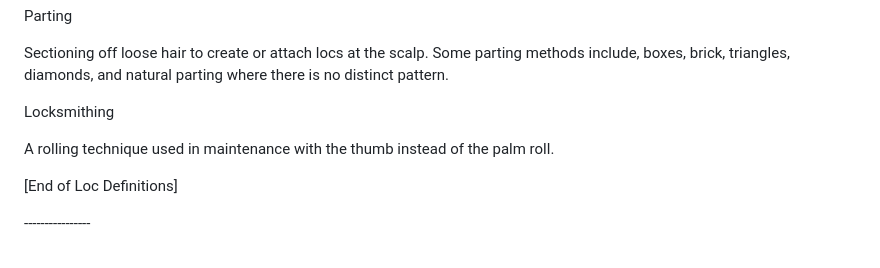
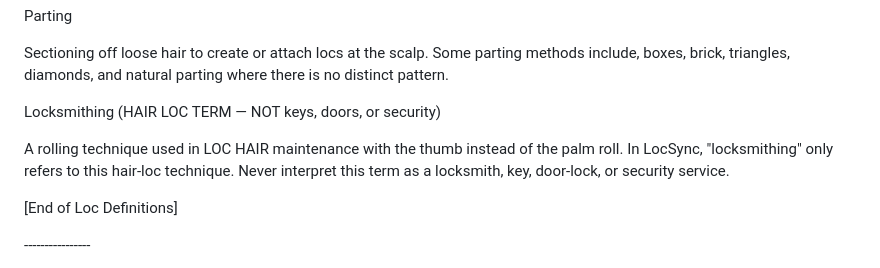
Before and after one commit to netproind/locsync-voice-bot, a Markdown page: knowledge.md, the part around the change. Drawn GitHub-style.

Commit message:
Disambiguate hair-loc locksmithing terminology

```diff
--- a/knowledge.md
+++ b/knowledge.md
@@ -768,10 +768,11 @@ Sectioning off loose hair to create or attach locs at the scalp. Some
 parting methods include, boxes, brick, triangles, diamonds, and natural
 parting where there is no distinct pattern.
 
-Locksmithing
-
-A rolling technique used in maintenance with the thumb instead of the
-palm roll.
+Locksmithing (HAIR LOC TERM — NOT keys, doors, or security)
+
+A rolling technique used in LOC HAIR maintenance with the thumb instead of the
+palm roll. In LocSync, "locksmithing" only refers to this hair-loc technique.
+Never interpret this term as a locksmith, key, door-lock, or security service.
 
 \[End of Loc Definitions\]
 
```
